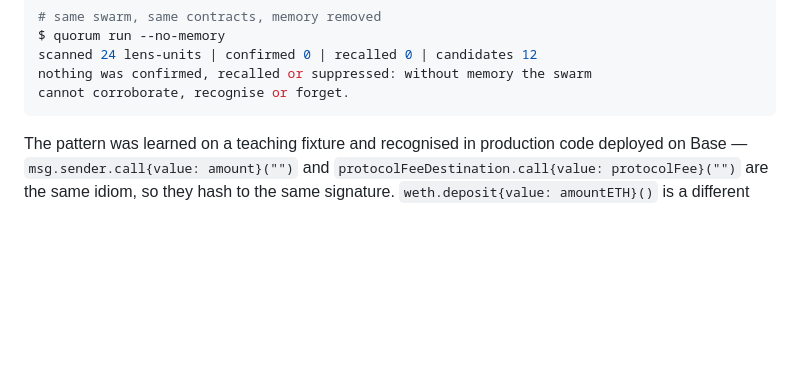
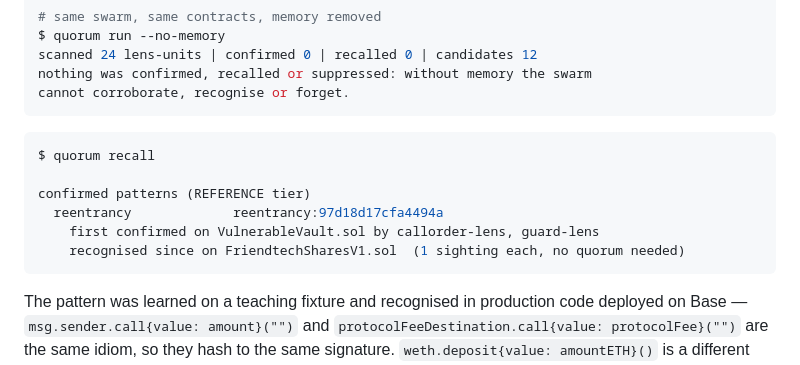
Before and after one commit to Yonkoo11/quorum, a Markdown page: README.md, the part around the change. GitHub-like rendering; blank space fills up the shorter version.

Commit message:
Show the provenance line in the README
Co-Authored-By: Claude Opus 5 (1M context) <noreply@anthropic.com>
Claude-Session: https://claude.ai/code/session_01JvjW8AdEywS4zqDQVjPrEt

````diff
--- a/README.md
+++ b/README.md
@@ -28,6 +28,15 @@ $ quorum run --no-memory
 scanned 24 lens-units | confirmed 0 | recalled 0 | candidates 12
 nothing was confirmed, recalled or suppressed: without memory the swarm
 cannot corroborate, recognise or forget.
+```
+
+```console
+$ quorum recall
+
+confirmed patterns (REFERENCE tier)
+  reentrancy             reentrancy:97d18d17cfa4494a
+    first confirmed on VulnerableVault.sol by callorder-lens, guard-lens
+    recognised since on FriendtechSharesV1.sol  (1 sighting each, no quorum needed)
 ```
 
 The pattern was learned on a teaching fixture and recognised in production code deployed on Base — `msg.sender.call{value: amount}("")` and `protocolFeeDestination.call{value: protocolFee}("")` are the same idiom, so they hash to the same signature. `weth.deposit{value: amountETH}()` is a different idiom and does not.
````
